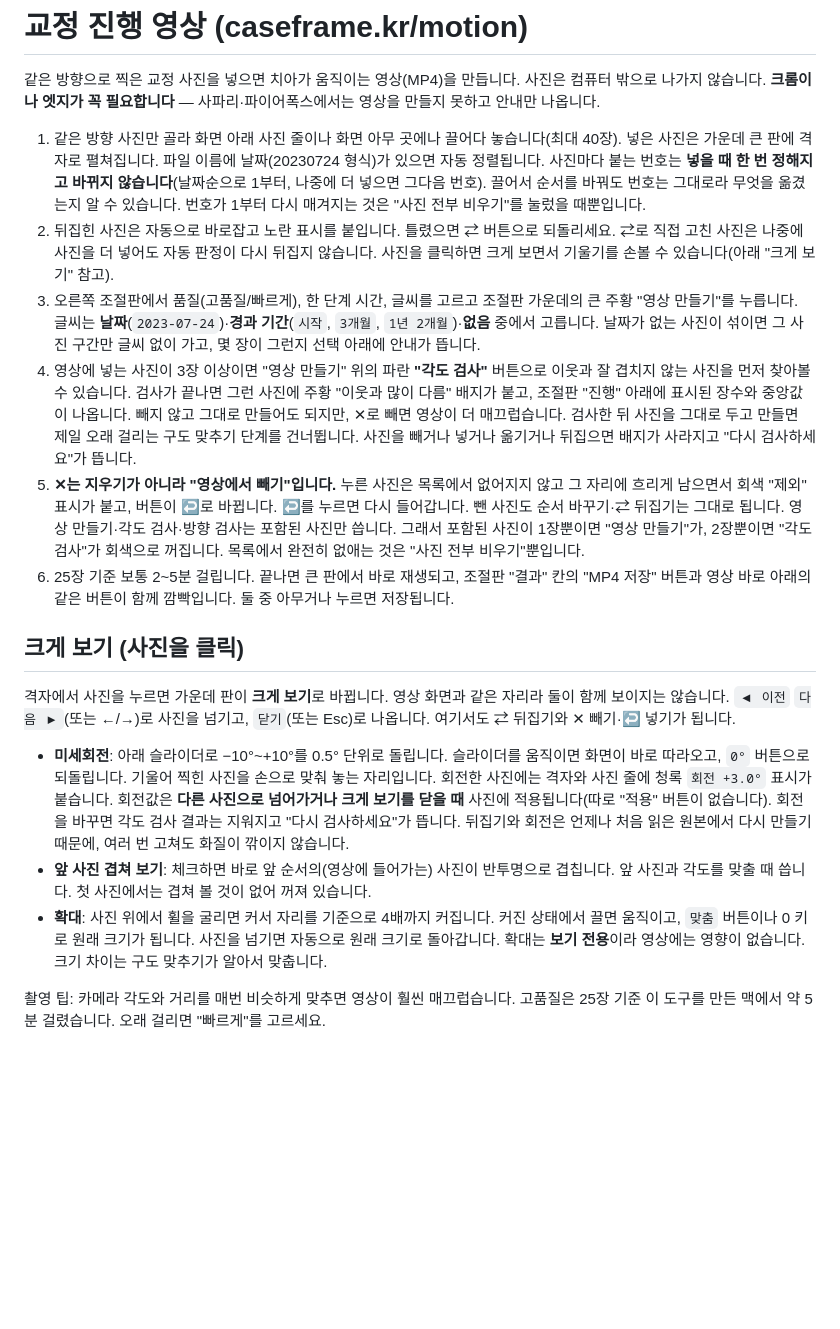
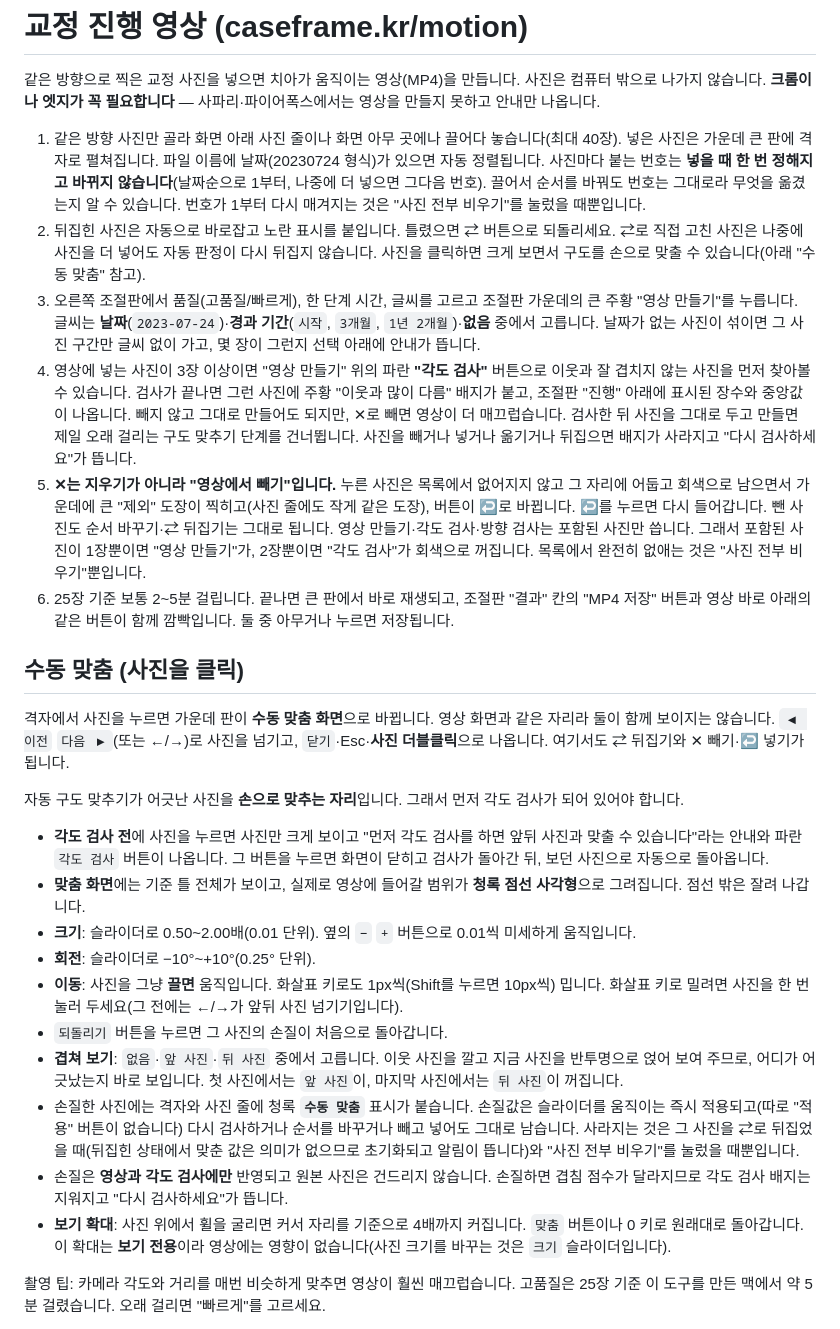
Before and after one commit to Moonho-Choi/caseframe, a Markdown page: motion/README.md, the part around the change. Drawn GitHub-style; blank space fills up the shorter version.

Commit message:
motion: README를 수동 맞춤 사용법으로 바꾸고 설계 상태를 구현 완료로
"크게 보기" 절을 "수동 맞춤" 절로 갈아 끼우고, 각도 검사 전후로 화면이
어떻게 달라지는지·크기·회전·이동·겹쳐 보기·되돌리기를 차례로 적었다.
제외 표시도 도장 방식으로 고쳐 적었다.

Co-Authored-By: Claude Opus 5 (1M context) <noreply@anthropic.com>

```diff
--- a/motion/README.md
+++ b/motion/README.md
@@ -8,27 +8,32 @@
    사진마다 붙는 번호는 **넣을 때 한 번 정해지고 바뀌지 않습니다**(날짜순으로 1부터, 나중에 더 넣으면 그다음 번호). 끌어서 순서를 바꿔도 번호는 그대로라 무엇을 옮겼는지 알 수 있습니다. 번호가 1부터 다시 매겨지는 것은 "사진 전부 비우기"를 눌렀을 때뿐입니다.
 2. 뒤집힌 사진은 자동으로 바로잡고 노란 표시를 붙입니다. 틀렸으면 ⇄ 버튼으로 되돌리세요.
    ⇄로 직접 고친 사진은 나중에 사진을 더 넣어도 자동 판정이 다시 뒤집지 않습니다.
-   사진을 클릭하면 크게 보면서 기울기를 손볼 수 있습니다(아래 "크게 보기" 참고).
+   사진을 클릭하면 크게 보면서 구도를 손으로 맞출 수 있습니다(아래 "수동 맞춤" 참고).
 3. 오른쪽 조절판에서 품질(고품질/빠르게), 한 단계 시간, 글씨를 고르고 조절판 가운데의 큰 주황 "영상 만들기"를 누릅니다.
    글씨는 **날짜**(`2023-07-24`)·**경과 기간**(`시작`, `3개월`, `1년 2개월`)·**없음** 중에서 고릅니다. 날짜가 없는 사진이 섞이면 그 사진 구간만 글씨 없이 가고, 몇 장이 그런지 선택 아래에 안내가 뜹니다.
 4. 영상에 넣는 사진이 3장 이상이면 "영상 만들기" 위의 파란 **"각도 검사"** 버튼으로 이웃과 잘 겹치지 않는 사진을 먼저 찾아볼 수 있습니다. 검사가 끝나면 그런 사진에 주황 "이웃과 많이 다름" 배지가 붙고, 조절판 "진행" 아래에 표시된 장수와 중앙값이 나옵니다. 빼지 않고 그대로 만들어도 되지만, ✕로 빼면 영상이 더 매끄럽습니다.
    검사한 뒤 사진을 그대로 두고 만들면 제일 오래 걸리는 구도 맞추기 단계를 건너뜁니다. 사진을 빼거나 넣거나 옮기거나 뒤집으면 배지가 사라지고 "다시 검사하세요"가 뜹니다.
-5. **✕는 지우기가 아니라 "영상에서 빼기"입니다.** 누른 사진은 목록에서 없어지지 않고 그 자리에 흐리게 남으면서 회색 "제외" 표시가 붙고, 버튼이 ↩로 바뀝니다. ↩를 누르면 다시 들어갑니다. 뺀 사진도 순서 바꾸기·⇄ 뒤집기는 그대로 됩니다.
+5. **✕는 지우기가 아니라 "영상에서 빼기"입니다.** 누른 사진은 목록에서 없어지지 않고 그 자리에 어둡고 회색으로 남으면서 가운데에 큰 "제외" 도장이 찍히고(사진 줄에도 작게 같은 도장), 버튼이 ↩로 바뀝니다. ↩를 누르면 다시 들어갑니다. 뺀 사진도 순서 바꾸기·⇄ 뒤집기는 그대로 됩니다.
    영상 만들기·각도 검사·방향 검사는 포함된 사진만 씁니다. 그래서 포함된 사진이 1장뿐이면 "영상 만들기"가, 2장뿐이면 "각도 검사"가 회색으로 꺼집니다. 목록에서 완전히 없애는 것은 "사진 전부 비우기"뿐입니다.
 6. 25장 기준 보통 2~5분 걸립니다. 끝나면 큰 판에서 바로 재생되고, 조절판 "결과" 칸의 "MP4 저장" 버튼과 영상 바로 아래의 같은 버튼이 함께 깜빡입니다. 둘 중 아무거나 누르면 저장됩니다.
 
-## 크게 보기 (사진을 클릭)
+## 수동 맞춤 (사진을 클릭)
 
-격자에서 사진을 누르면 가운데 판이 **크게 보기**로 바뀝니다. 영상 화면과 같은 자리라 둘이 함께 보이지는 않습니다.
-`◀ 이전` `다음 ▶`(또는 ←/→)로 사진을 넘기고, `닫기`(또는 Esc)로 나옵니다. 여기서도 ⇄ 뒤집기와 ✕ 빼기·↩ 넣기가 됩니다.
+격자에서 사진을 누르면 가운데 판이 **수동 맞춤 화면**으로 바뀝니다. 영상 화면과 같은 자리라 둘이 함께 보이지는 않습니다.
+`◀ 이전` `다음 ▶`(또는 ←/→)로 사진을 넘기고, `닫기`·Esc·**사진 더블클릭**으로 나옵니다. 여기서도 ⇄ 뒤집기와 ✕ 빼기·↩ 넣기가 됩니다.
 
-- **미세회전**: 아래 슬라이더로 −10°~+10°를 0.5° 단위로 돌립니다. 슬라이더를 움직이면 화면이 바로 따라오고, `0°` 버튼으로 되돌립니다.
-  기울어 찍힌 사진을 손으로 맞춰 놓는 자리입니다. 회전한 사진에는 격자와 사진 줄에 청록 `회전 +3.0°` 표시가 붙습니다.
-  회전값은 **다른 사진으로 넘어가거나 크게 보기를 닫을 때** 사진에 적용됩니다(따로 "적용" 버튼이 없습니다). 회전을 바꾸면 각도 검사 결과는 지워지고 "다시 검사하세요"가 뜹니다.
-  뒤집기와 회전은 언제나 처음 읽은 원본에서 다시 만들기 때문에, 여러 번 고쳐도 화질이 깎이지 않습니다.
-- **앞 사진 겹쳐 보기**: 체크하면 바로 앞 순서의(영상에 들어가는) 사진이 반투명으로 겹칩니다. 앞 사진과 각도를 맞출 때 씁니다. 첫 사진에서는 겹쳐 볼 것이 없어 꺼져 있습니다.
-- **확대**: 사진 위에서 휠을 굴리면 커서 자리를 기준으로 4배까지 커집니다. 커진 상태에서 끌면 움직이고, `맞춤` 버튼이나 0 키로 원래 크기가 됩니다. 사진을 넘기면 자동으로 원래 크기로 돌아갑니다.
-  확대는 **보기 전용**이라 영상에는 영향이 없습니다. 크기 차이는 구도 맞추기가 알아서 맞춥니다.
+자동 구도 맞추기가 어긋난 사진을 **손으로 맞추는 자리**입니다. 그래서 먼저 각도 검사가 되어 있어야 합니다.
+
+- **각도 검사 전**에 사진을 누르면 사진만 크게 보이고 "먼저 각도 검사를 하면 앞뒤 사진과 맞출 수 있습니다"라는 안내와 파란 `각도 검사` 버튼이 나옵니다. 그 버튼을 누르면 화면이 닫히고 검사가 돌아간 뒤, 보던 사진으로 자동으로 돌아옵니다.
+- **맞춤 화면**에는 기준 틀 전체가 보이고, 실제로 영상에 들어갈 범위가 **청록 점선 사각형**으로 그려집니다. 점선 밖은 잘려 나갑니다.
+- **크기**: 슬라이더로 0.50~2.00배(0.01 단위). 옆의 `−` `+` 버튼으로 0.01씩 미세하게 움직입니다.
+- **회전**: 슬라이더로 −10°~+10°(0.25° 단위).
+- **이동**: 사진을 그냥 **끌면** 움직입니다. 화살표 키로도 1px씩(Shift를 누르면 10px씩) 밉니다. 화살표 키로 밀려면 사진을 한 번 눌러 두세요(그 전에는 ←/→가 앞뒤 사진 넘기기입니다).
+- `되돌리기` 버튼을 누르면 그 사진의 손질이 처음으로 돌아갑니다.
+- **겹쳐 보기**: `없음`·`앞 사진`·`뒤 사진` 중에서 고릅니다. 이웃 사진을 깔고 지금 사진을 반투명으로 얹어 보여 주므로, 어디가 어긋났는지 바로 보입니다. 첫 사진에서는 `앞 사진`이, 마지막 사진에서는 `뒤 사진`이 꺼집니다.
+- 손질한 사진에는 격자와 사진 줄에 청록 **`수동 맞춤`** 표시가 붙습니다. 손질값은 슬라이더를 움직이는 즉시 적용되고(따로 "적용" 버튼이 없습니다) 다시 검사하거나 순서를 바꾸거나 빼고 넣어도 그대로 남습니다. 사라지는 것은 그 사진을 ⇄로 뒤집었을 때(뒤집힌 상태에서 맞춘 값은 의미가 없으므로 초기화되고 알림이 뜹니다)와 "사진 전부 비우기"를 눌렀을 때뿐입니다.
+- 손질은 **영상과 각도 검사에만** 반영되고 원본 사진은 건드리지 않습니다. 손질하면 겹침 점수가 달라지므로 각도 검사 배지는 지워지고 "다시 검사하세요"가 뜹니다.
+- **보기 확대**: 사진 위에서 휠을 굴리면 커서 자리를 기준으로 4배까지 커집니다. `맞춤` 버튼이나 0 키로 원래대로 돌아갑니다. 이 확대는 **보기 전용**이라 영상에는 영향이 없습니다(사진 크기를 바꾸는 것은 `크기` 슬라이더입니다).
 
 촬영 팁: 카메라 각도와 거리를 매번 비슷하게 맞추면 영상이 훨씬 매끄럽습니다. 고품질은 25장 기준 이 도구를 만든 맥에서 약 5분 걸렸습니다. 오래 걸리면 "빠르게"를 고르세요.
 
```
Also changed, not shown: 1 other file.
